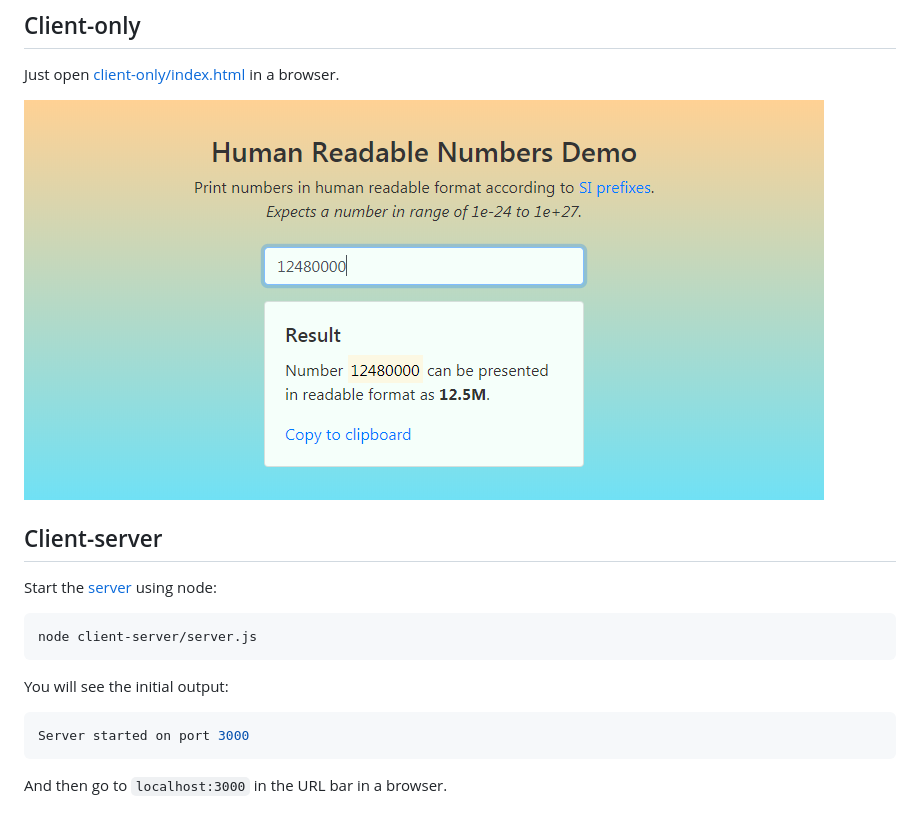
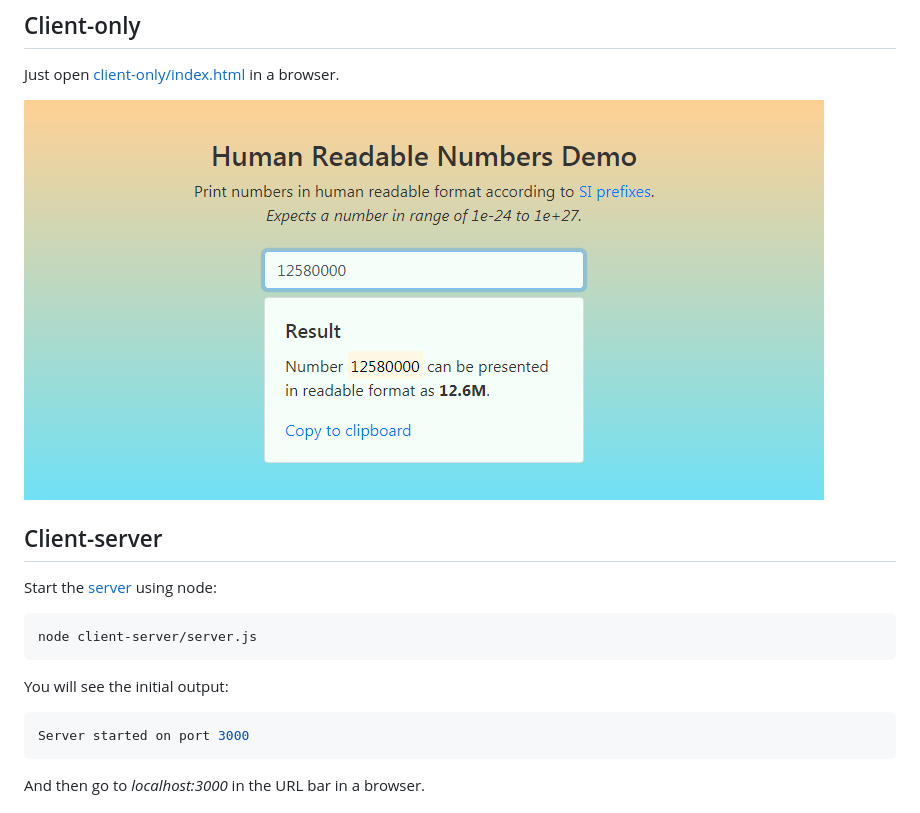
Before and after one commit to cerberus-ab/human-readable-numbers-demo, a Markdown page: README.md, the part around the change. GitHub-like rendering; pictures changed too: img/preview-client-only.png.

````diff
--- a/README.md
+++ b/README.md
@@ -25,6 +25,6 @@ You will see the initial output:
 ```bash
 Server started on port 3000
 ```
-And then go to `localhost:3000` in the URL bar in a browser.
+And then go to *localhost:3000* in the URL bar in a browser.
 
 ![Preview](img/preview-client-server.png)
````
Also changed, not shown: 1 other file.
